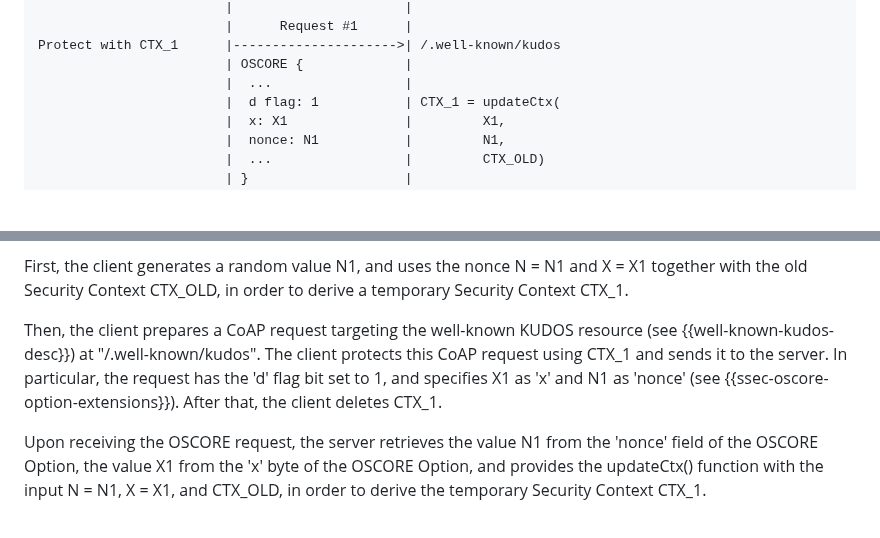
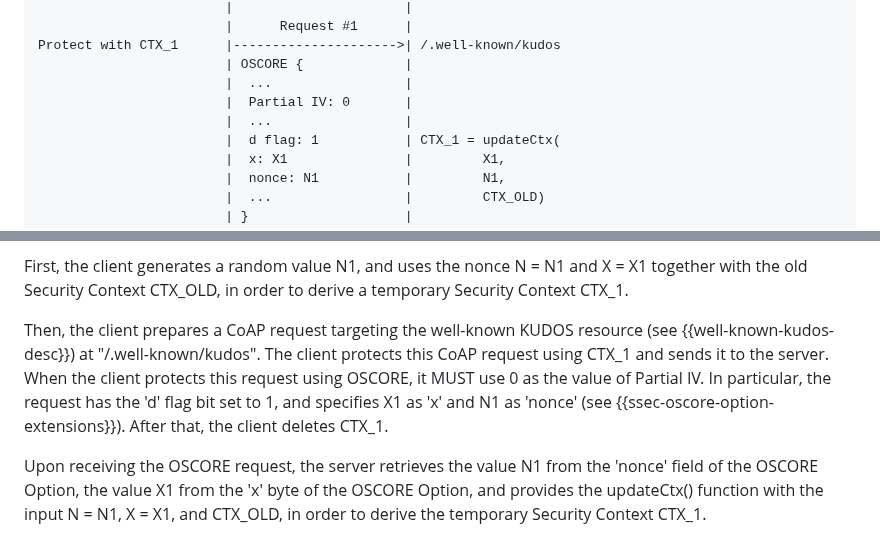
Before and after one commit to core-wg/oscore-key-update, a Markdown page: draft-ietf-core-oscore-key-update.md, 2 parts joined by grey strips. Rendered like a GitHub page; blank space fills up the shorter version.

Commit message:
Partial IV 0 in first KUDOS message in forward flow

```diff
--- a/draft-ietf-core-oscore-key-update.md
+++ b/draft-ietf-core-oscore-key-update.md
@@ -372,6 +372,8 @@ CTX_1 = updateCtx(      |                      |
 Protect with CTX_1      |--------------------->| /.well-known/kudos
                         | OSCORE {             |
                         |  ...                 |
+                        |  Partial IV: 0       |
+                        |  ...                 |
                         |  d flag: 1           | CTX_1 = updateCtx(
                         |  x: X1               |         X1,
                         |  nonce: N1           |         N1,
@@ -431,7 +433,7 @@ Verify with CTX_NEW     | }                    |
 
 First, the client generates a random value N1, and uses the nonce N = N1 and X = X1 together with the old Security Context CTX\_OLD, in order to derive a temporary Security Context CTX\_1.
 
-Then, the client prepares a CoAP request targeting the well-known KUDOS resource (see {{well-known-kudos-desc}}) at "/.well-known/kudos". The client protects this CoAP request using CTX\_1 and sends it to the server. In particular, the request has the 'd' flag bit set to 1, and specifies X1 as 'x' and N1 as 'nonce' (see {{ssec-oscore-option-extensions}}). After that, the client deletes CTX\_1.
+Then, the client prepares a CoAP request targeting the well-known KUDOS resource (see {{well-known-kudos-desc}}) at "/.well-known/kudos". The client protects this CoAP request using CTX\_1 and sends it to the server. When the client protects this request using OSCORE, it MUST use 0 as the value of Partial IV. In particular, the request has the 'd' flag bit set to 1, and specifies X1 as 'x' and N1 as 'nonce' (see {{ssec-oscore-option-extensions}}). After that, the client deletes CTX\_1.
 
 Upon receiving the OSCORE request, the server retrieves the value N1 from the 'nonce' field of the OSCORE Option, the value X1 from the 'x' byte of the OSCORE Option, and provides the updateCtx() function with the input N = N1, X = X1, and CTX\_OLD, in order to derive the temporary Security Context CTX\_1.
 
```
